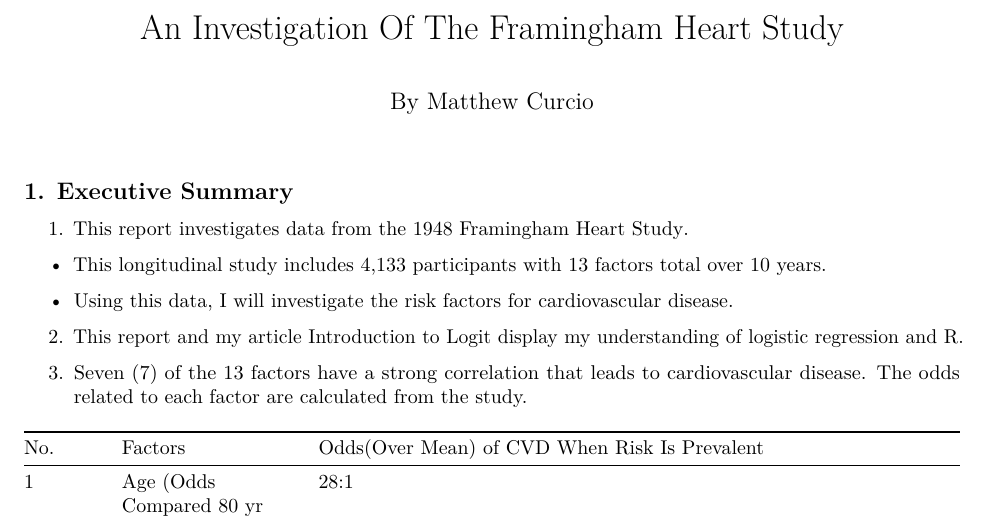
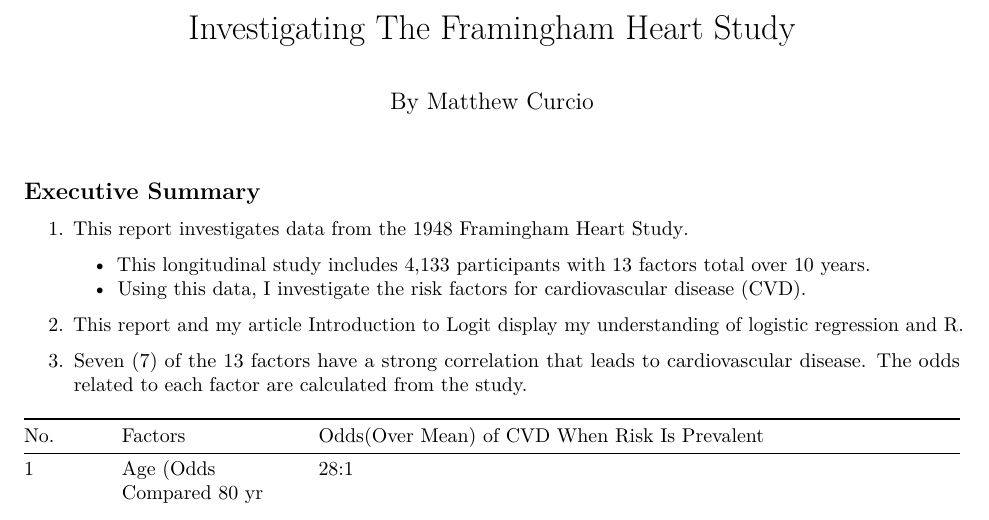
Before and after one commit to mcc-us/Logit-using-R, an R Markdown document (2022-fhs-logit-report.rmd): part of page 1 of 16, cut so that both start at the same text. Rendered offline with R 4.5, knitr and Pandoc, then LaTeX, with nearby package versions.

```diff
--- a/2022-fhs-logit-report.rmd
+++ b/2022-fhs-logit-report.rmd
@@ -1,17 +1,15 @@
 ---
-title: "An Investigation Of The Framingham Heart Study"
+title: "Investigating The Framingham Heart Study"
 author: "By Matthew Curcio"
 output: pdf_document
 ---
 
 
-## 1. Executive Summary
+## Executive Summary
 
 1. This report investigates data from the 1948 [Framingham Heart Study](https://www.framinghamheartstudy.org).
-
-- This longitudinal study includes 4,133 participants with 13 factors total over 10 years.
-
-- Using this data, I will investigate the risk factors for cardiovascular disease.
+   - This longitudinal study includes 4,133 participants with 13 factors total over 10 years.
+   - Using this data, I investigate the risk factors for cardiovascular disease (CVD).
 
 
 2. This report and my article [Introduction to Logit](https://github.com/mcc-us/intro-2-logit/blob/main/intro-2-logit.pdf) display my understanding of logistic regression and R.
```
Also changed, not shown: 2022-fhs-logit-report.pdf, 2022-fhs-logit-report.rmd (2 more changed lines), 1 other file.
